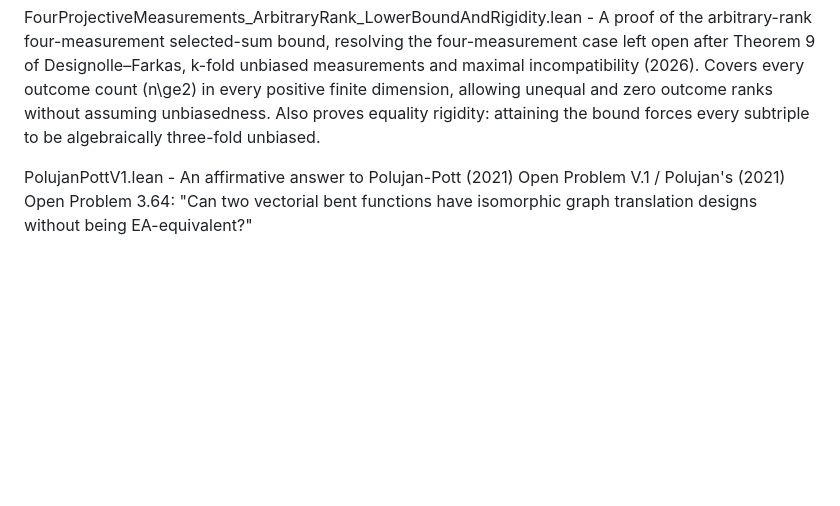
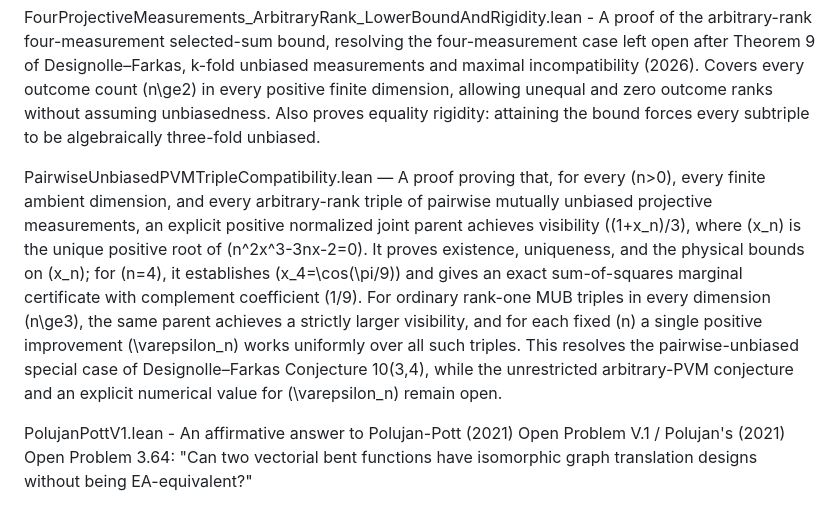
Before and after one commit to Dugongue/MathProofs, a Markdown page: README.md, the part around the change. Drawn GitHub-style; blank space fills up the shorter version.

```diff
--- a/README.md
+++ b/README.md
@@ -4,6 +4,8 @@ Each Lean file imports only Mathlib.
 
 -------------------------------------------
 FourProjectiveMeasurements_ArbitraryRank_LowerBoundAndRigidity.lean - A proof of the arbitrary-rank four-measurement selected-sum bound, resolving the four-measurement case left open after Theorem 9 of Designolle–Farkas, k-fold unbiased measurements and maximal incompatibility (2026). Covers every outcome count \(n\ge2\) in every positive finite dimension, allowing unequal and zero outcome ranks without assuming unbiasedness. Also proves equality rigidity: attaining the bound forces every subtriple to be algebraically three-fold unbiased.
+
+PairwiseUnbiasedPVMTripleCompatibility.lean — A proof proving that, for every \(n>0\), every finite ambient dimension, and every arbitrary-rank triple of pairwise mutually unbiased projective measurements, an explicit positive normalized joint parent achieves visibility \((1+x_n)/3\), where \(x_n\) is the unique positive root of \(n^2x^3-3nx-2=0\). It proves existence, uniqueness, and the physical bounds on \(x_n\); for \(n=4\), it establishes \(x_4=\cos(\pi/9)\) and gives an exact sum-of-squares marginal certificate with complement coefficient \(1/9\). For ordinary rank-one MUB triples in every dimension \(n\ge3\), the same parent achieves a strictly larger visibility, and for each fixed \(n\) a single positive improvement \(\varepsilon_n\) works uniformly over all such triples. This resolves the pairwise-unbiased special case of Designolle–Farkas Conjecture 10(3,4), while the unrestricted arbitrary-PVM conjecture and an explicit numerical value for \(\varepsilon_n\) remain open.
 
 PolujanPottV1.lean - An affirmative answer to Polujan-Pott (2021) Open Problem V.1 / Polujan's (2021) Open Problem 3.64: "Can two vectorial bent functions have isomorphic graph translation designs without being EA-equivalent?"
 
```
